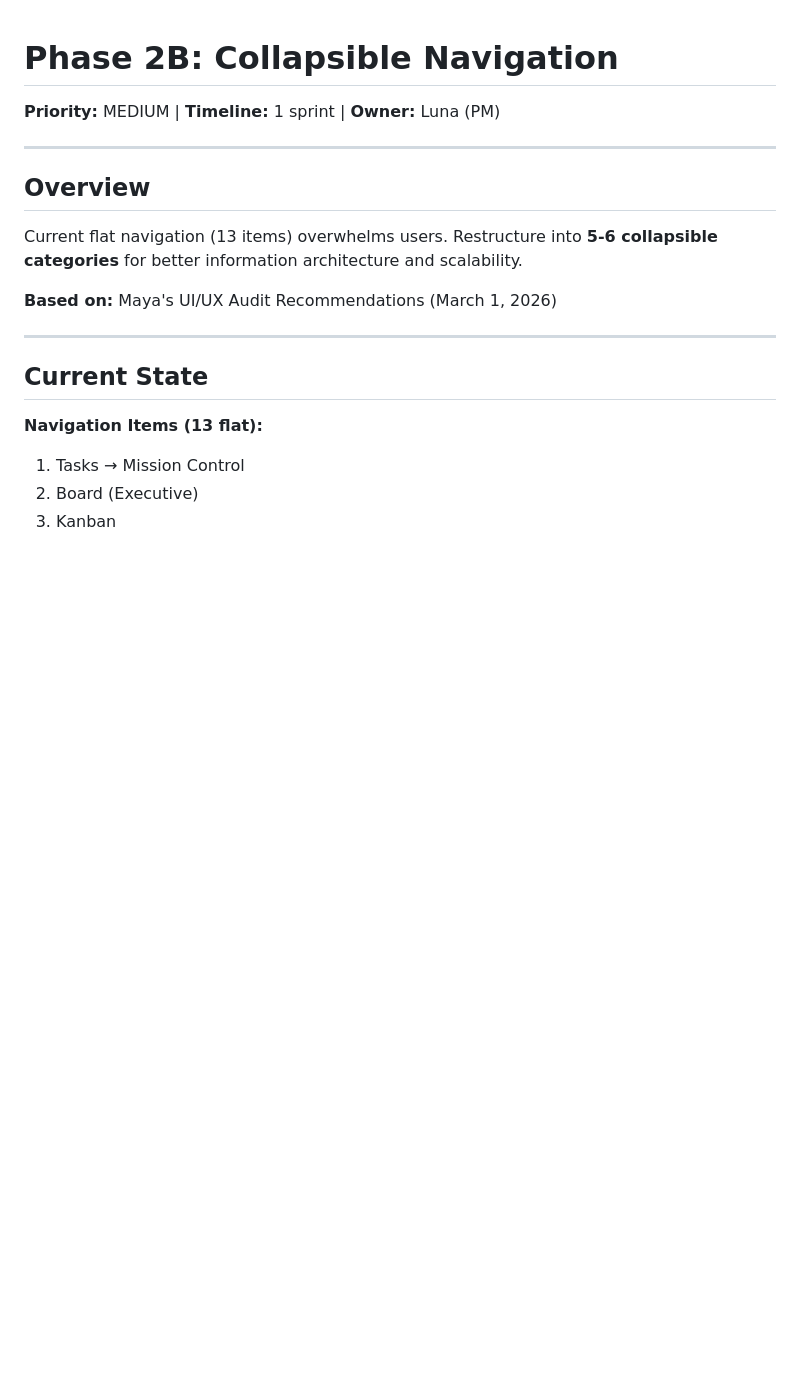
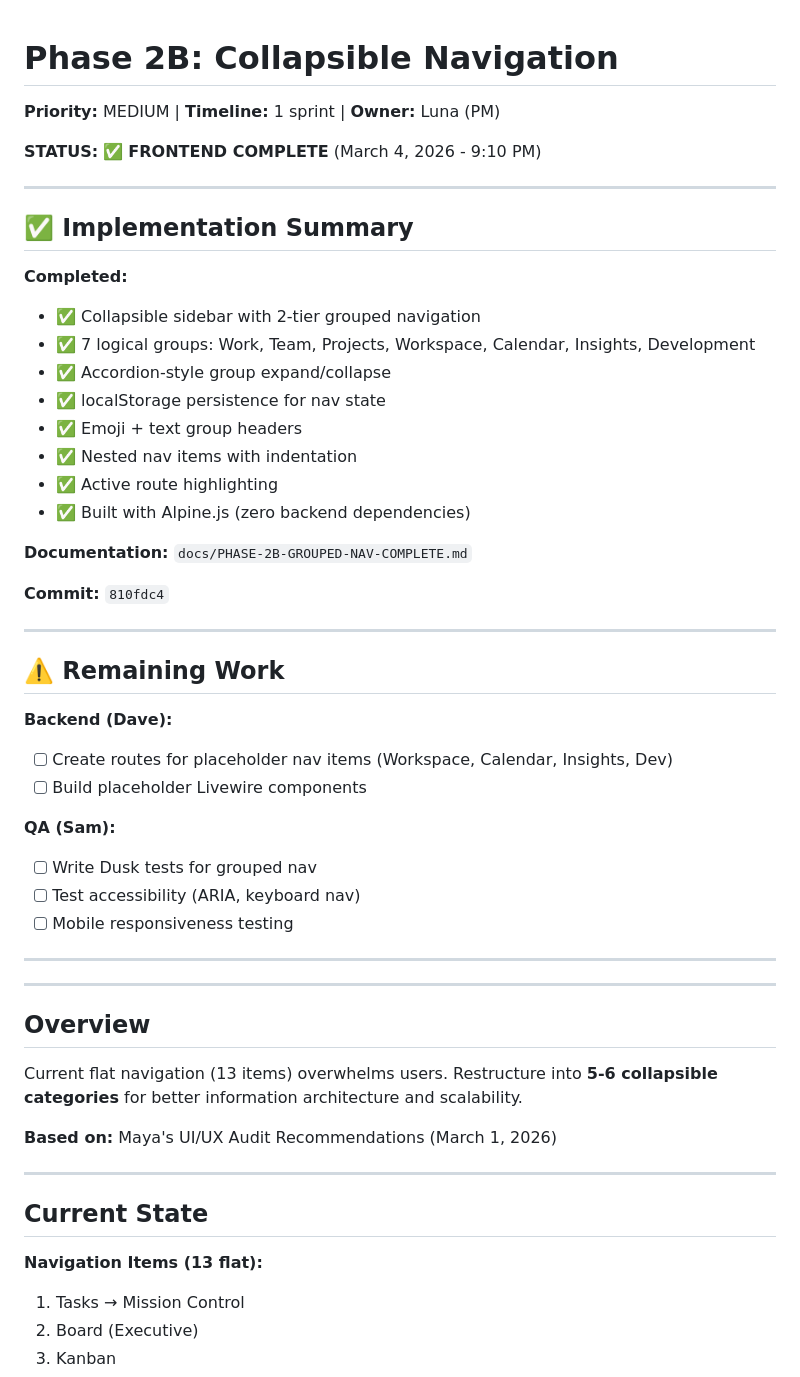
Before and after one commit to kjbear/lunaos, a Markdown page: docs/PHASE-2B-NAVIGATION.md, the part around the change. Drawn GitHub-style; blank space fills up the shorter version.

Commit message:
docs: Update PHASE-2B-NAVIGATION.md with completion status

```diff
--- a/docs/PHASE-2B-NAVIGATION.md
+++ b/docs/PHASE-2B-NAVIGATION.md
@@ -1,6 +1,41 @@
 # Phase 2B: Collapsible Navigation
 
 **Priority:** MEDIUM | **Timeline:** 1 sprint | **Owner:** Luna (PM)
+
+**STATUS:** ✅ **FRONTEND COMPLETE** (March 4, 2026 - 9:10 PM)
+
+---
+
+## ✅ **Implementation Summary**
+
+**Completed:**
+- ✅ Collapsible sidebar with 2-tier grouped navigation
+- ✅ 7 logical groups: Work, Team, Projects, Workspace, Calendar, Insights, Development
+- ✅ Accordion-style group expand/collapse
+- ✅ localStorage persistence for nav state
+- ✅ Emoji + text group headers
+- ✅ Nested nav items with indentation
+- ✅ Active route highlighting
+- ✅ Built with Alpine.js (zero backend dependencies)
+
+**Documentation:** `docs/PHASE-2B-GROUPED-NAV-COMPLETE.md`
+
+**Commit:** `810fdc4`
+
+---
+
+## ⚠️ **Remaining Work**
+
+**Backend (Dave):**
+- [ ] Create routes for placeholder nav items (Workspace, Calendar, Insights, Dev)
+- [ ] Build placeholder Livewire components
+
+**QA (Sam):**
+- [ ] Write Dusk tests for grouped nav
+- [ ] Test accessibility (ARIA, keyboard nav)
+- [ ] Mobile responsiveness testing
+
+---
 
 ---
 
```
